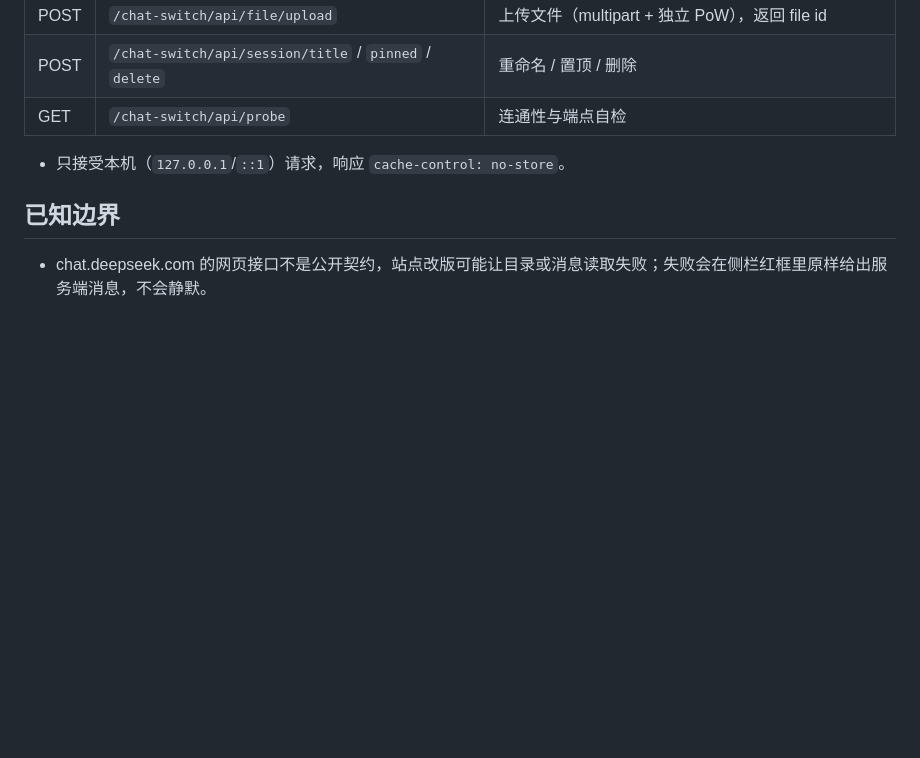
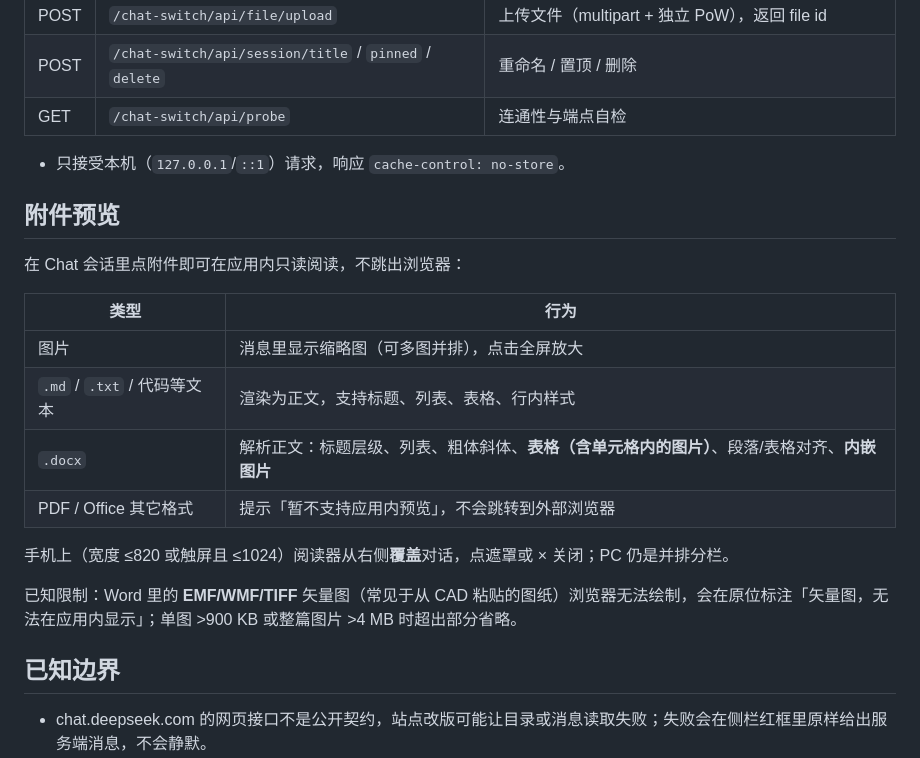
Before and after one commit to Muhan-Q/dsh-chat-switch, a Markdown page: README.md, the part around the change. Drawn GitHub-style; blank space fills up the shorter version.

Commit message:
feat(0.2.6): reader overlay on phones, tables, docx pictures and alignment

```diff
--- a/README.md
+++ b/README.md
@@ -114,6 +114,21 @@ DSHM 每次启动都会用「种子 bundle + 用户行」**重拼** `profiles/on
 
 - 只接受本机（`127.0.0.1`/`::1`）请求，响应 `cache-control: no-store`。
 
+## 附件预览
+
+在 Chat 会话里点附件即可在应用内只读阅读，不跳出浏览器：
+
+| 类型 | 行为 |
+| --- | --- |
+| 图片 | 消息里显示缩略图（可多图并排），点击全屏放大 |
+| `.md` / `.txt` / 代码等文本 | 渲染为正文，支持标题、列表、表格、行内样式 |
+| `.docx` | 解析正文：标题层级、列表、粗体斜体、**表格（含单元格内的图片）**、段落/表格对齐、**内嵌图片** |
+| PDF / Office 其它格式 | 提示「暂不支持应用内预览」，不会跳转到外部浏览器 |
+
+手机上（宽度 ≤820 或触屏且 ≤1024）阅读器从右侧**覆盖**对话，点遮罩或 × 关闭；PC 仍是并排分栏。
+
+已知限制：Word 里的 **EMF/WMF/TIFF** 矢量图（常见于从 CAD 粘贴的图纸）浏览器无法绘制，会在原位标注「矢量图，无法在应用内显示」；单图 >900 KB 或整篇图片 >4 MB 时超出部分省略。
+
 ## 已知边界
 
 - chat.deepseek.com 的网页接口不是公开契约，站点改版可能让目录或消息读取失败；失败会在侧栏红框里原样给出服务端消息，不会静默。
```
Also changed, not shown: HANDOVER.md (added, +175 -0 lines), docs/screenshots/01-harness-sidebar.jpg (added), docs/screenshots/02-chat-main.jpg (added), docs/screenshots/03-chat-sidebar.jpg (added), 4 other files.
